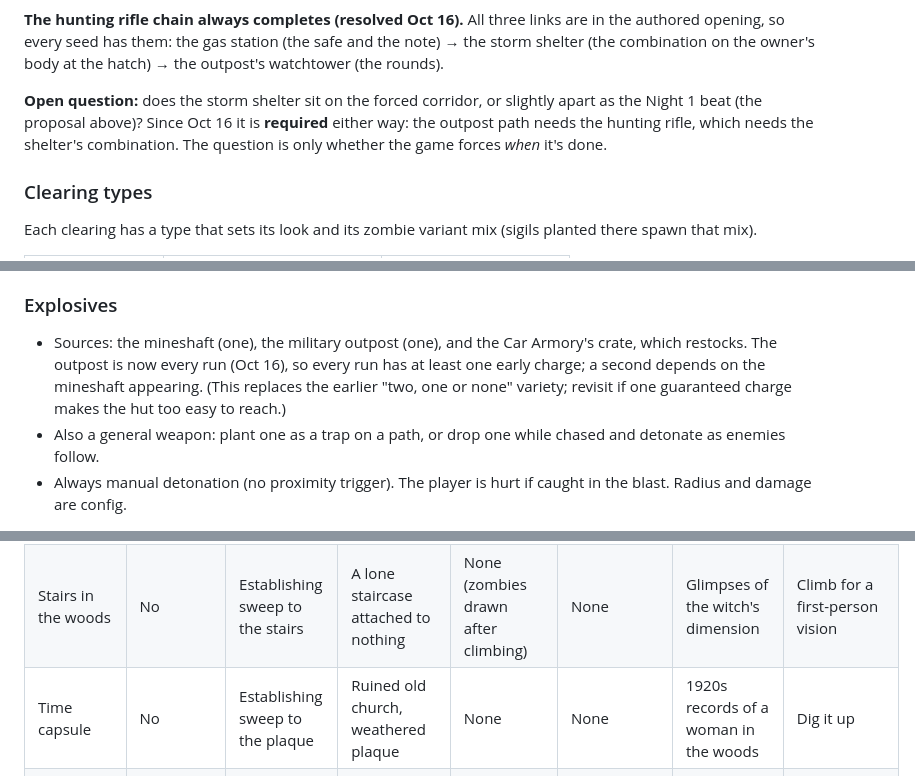
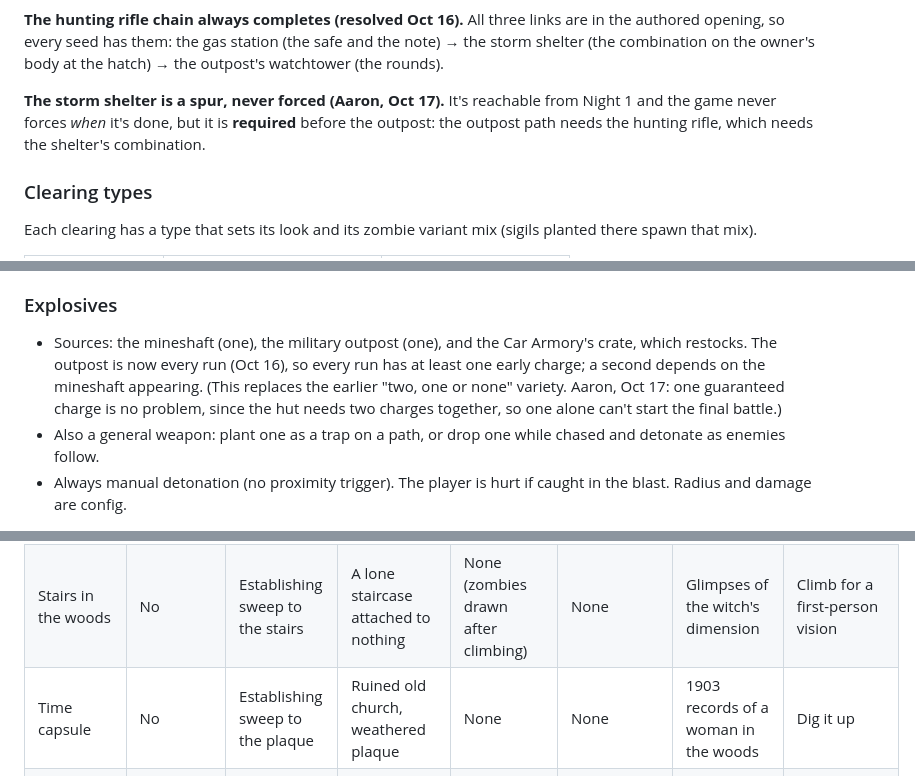
Before and after one commit to AaronUnify2/WitchHunt, a Markdown page: docs/DESIGN.md, 3 parts joined by grey strips. Rendered like a GitHub page.

```diff
--- a/docs/DESIGN.md
+++ b/docs/DESIGN.md
@@ -234,7 +234,7 @@ Everything past the outpost is the seeded, randomised **frontier**, generated as
 
 **The hunting rifle chain always completes (resolved Oct 16).** All three links are in the authored opening, so every seed has them: the gas station (the safe and the note) → the storm shelter (the combination on the owner's body at the hatch) → the outpost's watchtower (the rounds).
 
-**Open question:** does the storm shelter sit on the forced corridor, or slightly apart as the Night 1 beat (the proposal above)? Since Oct 16 it is **required** either way: the outpost path needs the hunting rifle, which needs the shelter's combination. The question is only whether the game forces *when* it's done.
+**The storm shelter is a spur, never forced (Aaron, Oct 17).** It's reachable from Night 1 and the game never forces *when* it's done, but it is **required** before the outpost: the outpost path needs the hunting rifle, which needs the shelter's combination.
 
 ### Clearing types
 
@@ -512,7 +512,7 @@ A fully 3D, agile folk-horror witch. She roams at night planting sigils, and fle
 
 ### Explosives
 
-- Sources: the mineshaft (one), the military outpost (one), and the Car Armory's crate, which restocks. The outpost is now every run (Oct 16), so every run has at least one early charge; a second depends on the mineshaft appearing. (This replaces the earlier "two, one or none" variety; revisit if one guaranteed charge makes the hut too easy to reach.)
+- Sources: the mineshaft (one), the military outpost (one), and the Car Armory's crate, which restocks. The outpost is now every run (Oct 16), so every run has at least one early charge; a second depends on the mineshaft appearing. (This replaces the earlier "two, one or none" variety. Aaron, Oct 17: one guaranteed charge is no problem, since the hut needs two charges together, so one alone can't start the final battle.)
 - Also a general weapon: plant one as a trap on a path, or drop one while chased and detonate as enemies follow.
 - Always manual detonation (no proximity trigger). The player is hurt if caught in the blast. Radius and damage are config.
 
@@ -573,7 +573,7 @@ Hand-built set pieces placed by the map generator. The campsite, gas station, st
 | Car Armory | Yes | CCTV: sleek government camera | Wrecked military vehicles; armoured truck with a purple portal; government base inside | Men in Black (smaller squads on revisits) | Turret, one-time ammo, first aid, scrap, body armour, restocking explosives | Classified documents | Portal in a truck; the one revisitable restock; stealth |
 | Bigfoot cave | Yes (seeded) | CCTV: ranger trail-cam, night-vision green | Stones and trees; Bigfoot's handmade crafts | Beetles, the Mothman | Bigfoot's Blessing, nature armour | Bigfoot as land guardian; the Mothman's brood | Beetle weak spots; Bigfoot's gift |
 | Stairs in the woods | No | Establishing sweep to the stairs | A lone staircase attached to nothing | None (zombies drawn after climbing) | None | Glimpses of the witch's dimension | Climb for a first-person vision |
-| Time capsule | No | Establishing sweep to the plaque | Ruined old church, weathered plaque | None | None | 1920s records of a woman in the woods | Dig it up |
+| Time capsule | No | Establishing sweep to the plaque | Ruined old church, weathered plaque | None | None | 1903 records of a woman in the woods | Dig it up |
 | The Caller | No | None (radio) | A too-thin silhouette at a clearing's edge | Silent zombie pack at the lure point | None | A mimic entity; Junie's aftermath | Fake radio calls; radio home to check |
 | Military outpost (gateway south) | No | Tom arrives to report the witch; waves of dead soldiers on the approach reveal it's overrun | Approach road, watchtower, sandbag barricade with breached steel fence, compound of tents, comms hut and armoured shipping containers | Waves of helmeted army zombies peaking at the barricade; caged beetles in the compound | Rifle ammo, helmets, scrap, first aid, jeep battery, one charge; hunting rifle rounds in the watchtower | A failed transfer point: torn-open containers (one held the Mothman, never named), resin-frozen alien, field report | Needs the hunting rifle to reach; the scope cutscene shows the live dogfight; crossing the barricade opens the frontier; beetle crates break open when shot |
 | Mineshaft | Short tunnel | CCTV patched through by Wyatt: the blast and the Mothman bursting out | Timber entrance, rails, abandoned gear | Zombie miners, a few beetles | Scrap, lamp batteries, one charge | The Mothman's origin | Collecting an explosive charge |
```
Also changed, not shown: other parts of docs/DESIGN.md (+8 -11 lines), HANDOVER.md (+2 -2 lines), OPEN_QUESTIONS.md (+5 -5 lines).
